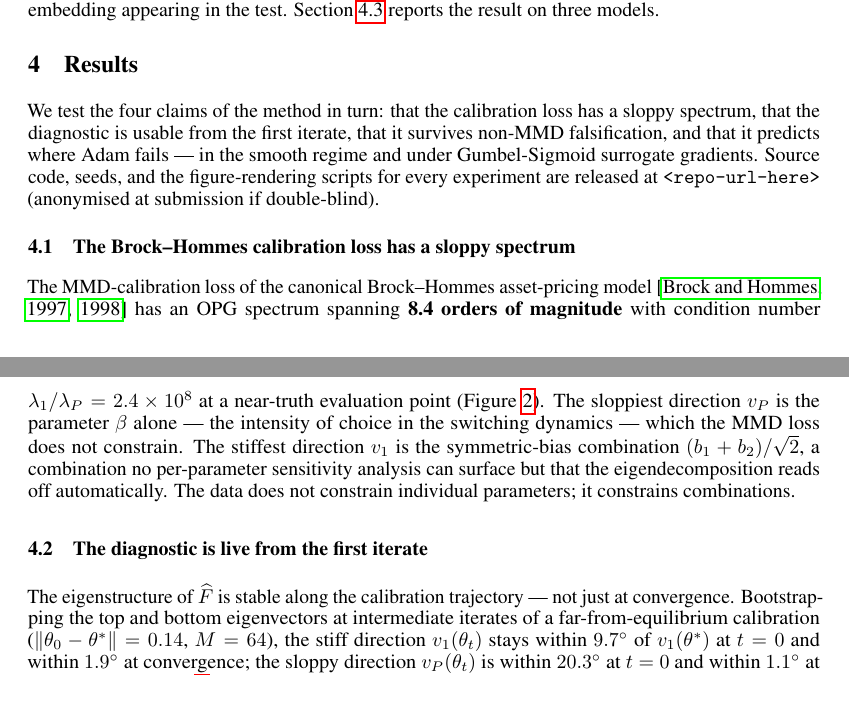
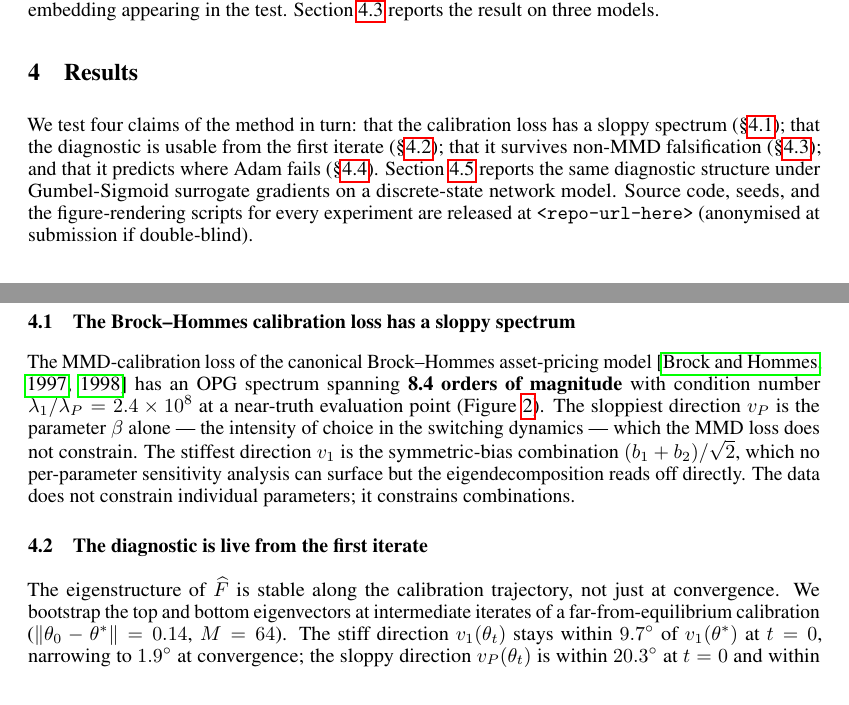
Before and after one commit to pietrobicocchi/research-ABM-curvature-aware-calibration, a LaTeX paper (paper/main.tex, which reads paper/sections/04_results.tex): two parts of pages 3 and 4 of 10, joined at a grey line, cut so that both start at the same text. Compiled offline with pdfLaTeX.

Commit message:
Paper: Results naturalness pass — active voice + sentence variation
Restates the opener so 4.5 stands as a transfer test rather than a
continuation of the Adam-prediction story. Converts the gerund
opener in 4.2 to active voice and splits into two beats. Reorders
4.3 as setup-result-headline-closer (the rhetorical "They are not."
line preserved verbatim). Fixes the dangling preposition in 4.4
and the failure-mode/failure-mode loop in its closer. Drops
"essentially" and the 20.7 OOM body-prose abbreviation in 4.5 for
consistency with 4.1. Locked numbers unchanged; 9 pages, zero
undefined references.

Co-Authored-By: Claude Opus 4.7 <noreply@anthropic.com>

```diff
--- a/paper/sections/04_results.tex
+++ b/paper/sections/04_results.tex
@@ -1,12 +1,32 @@
 \section{Results}
 \label{sec:results}
 
-We test the four claims of the method in turn: that the calibration loss has a sloppy spectrum, that the diagnostic is usable from the first iterate, that it survives non-MMD falsification, and that it predicts where Adam fails --- in the smooth regime and under Gumbel-Sigmoid surrogate gradients. Source code, seeds, and the figure-rendering scripts for every experiment are released at \texttt{<repo-url-here>} (anonymised at submission if double-blind).
+We test four claims of the method in turn: that the calibration loss
+has a sloppy spectrum (\S\ref{sec:results:bh-spectrum}); that the
+diagnostic is usable from the first iterate
+(\S\ref{sec:results:live}); that it survives non-MMD falsification
+(\S\ref{sec:results:falsification}); and that it predicts where Adam
+fails (\S\ref{sec:results:predicts-adam}).
+Section~\ref{sec:results:network-sir} reports the same diagnostic
+structure under Gumbel-Sigmoid surrogate gradients on a discrete-state
+network model. Source code, seeds, and the figure-rendering scripts
+for every experiment are released at \texttt{<repo-url-here>}
+(anonymised at submission if double-blind).
 
 \subsection{The Brock--Hommes calibration loss has a sloppy spectrum}
 \label{sec:results:bh-spectrum}
 
-The MMD-calibration loss of the canonical Brock--Hommes asset-pricing model \citep{brock_hommes_1997,brock_hommes_1998} has an OPG spectrum spanning \textbf{8.4 orders of magnitude} with condition number $\lambda_1 / \lambda_P = 2.4 \times 10^8$ at a near-truth evaluation point (Figure~\ref{fig:bh-spectrum}). The sloppiest direction $v_P$ is the parameter $\beta$ alone --- the intensity of choice in the switching dynamics --- which the MMD loss does not constrain. The stiffest direction $v_1$ is the symmetric-bias combination $(b_1 + b_2)/\sqrt{2}$, a combination no per-parameter sensitivity analysis can surface but that the eigendecomposition reads off automatically. The data does not constrain individual parameters; it constrains combinations.
+The MMD-calibration loss of the canonical Brock--Hommes asset-pricing
+model \citep{brock_hommes_1997,brock_hommes_1998} has an OPG spectrum
+spanning \textbf{8.4 orders of magnitude} with condition number
+$\lambda_1 / \lambda_P = 2.4 \times 10^8$ at a near-truth evaluation
+point (Figure~\ref{fig:bh-spectrum}). The sloppiest direction $v_P$ is
+the parameter $\beta$ alone --- the intensity of choice in the
+switching dynamics --- which the MMD loss does not constrain. The
+stiffest direction $v_1$ is the symmetric-bias combination
+$(b_1 + b_2)/\sqrt{2}$, which no per-parameter sensitivity analysis
+can surface but the eigendecomposition reads off directly. The data
+does not constrain individual parameters; it constrains combinations.
 
 \begin{figure}[t]
   \centering
@@ -18,4 +38,11 @@ The MMD-calibration loss of the canonical Brock--Hommes asset-pricing model \cit
 \subsection{The diagnostic is live from the first iterate}
 \label{sec:results:live}
 
-The eigenstructure of $\widehat F$ is stable along the calibration trajectory --- not just at convergence. Bootstrapping the top and bottom eigenvectors at intermediate iterates of a far-from-equilibrium calibration ($\|\theta_0 - \theta^*\| = 0.14$, $M=64$), the stiff direction $v_1(\theta_t)$ stays within \textbf{$9.7^\circ$} of $v_1(\theta^*)$ at $t=0$ and within $1.9^\circ$ at convergence; the sloppy direction $v_P(\theta_t)$ is within $20.3^\circ$ at $t=0$ and within $1.1^\circ$ at convergence (Figure~\ref{fig:supp-trajectory} in the appendix). The diagnostic is therefore usable from the very first OPG matrix the calibrator computes: one can identify the directions along which a first-order optimiser will wander before spending any compute on the optimisation itself.
+The eigenstructure of $\widehat F$ is stable along the calibration
+trajectory, not just at convergence. We bootstrap the top and bottom
+eigenvectors at intermediate iterates of a far-from-equilibrium
+calibration ($\|\theta_0 - \theta^*\| = 0.14$, $M=64$). The stiff
+direction $v_1(\theta_t)$ stays within \textbf{$9.7^\circ$} of
+$v_1(\theta^*)$ at $t=0$, narrowing to $1.9^\circ$ at convergence; the
+sloppy direction $v_P(\theta_t)$ is within $20.3^\circ$ at $t=0$ and
+within $1.1^\circ$ at convergence (Figure~\ref{fig:supp-trajectory} in
```
Also changed, not shown: paper/sections/04_results.tex (59 more changed lines).
